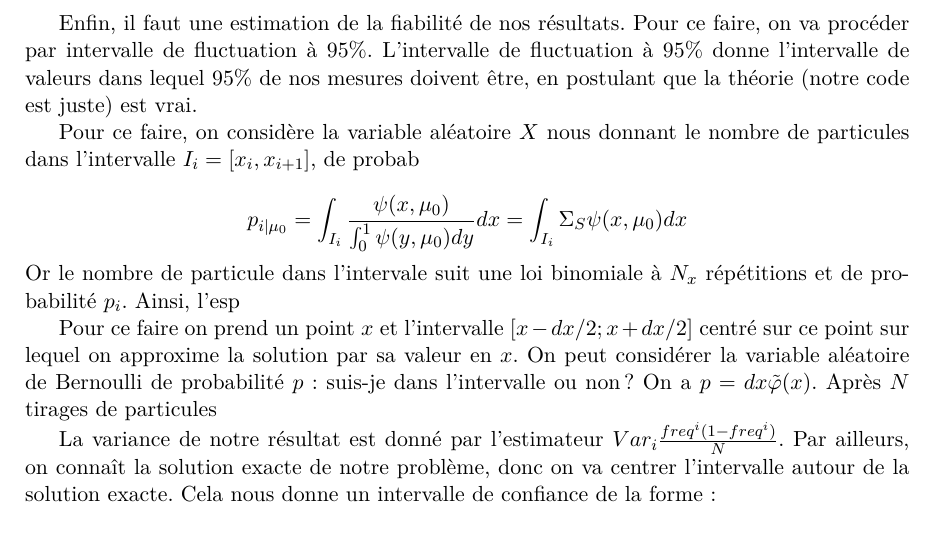
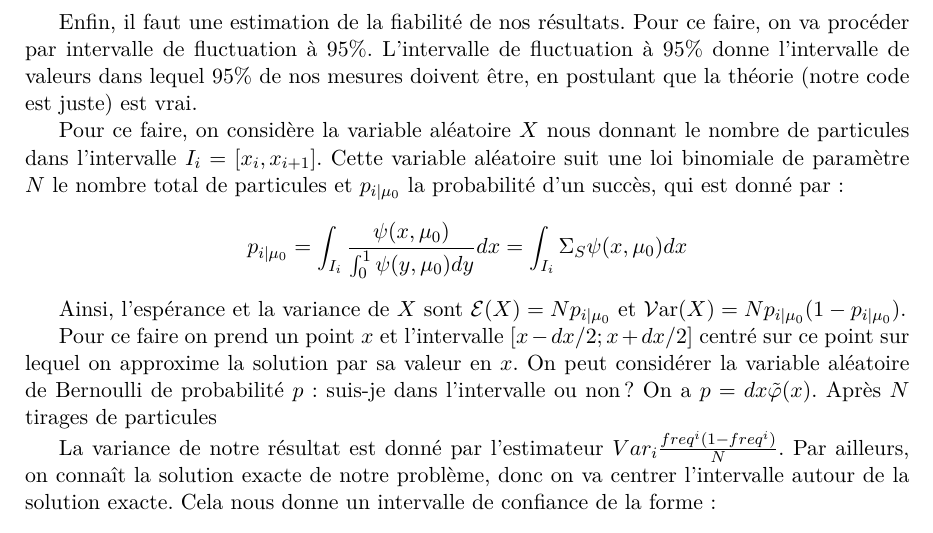
Before and after one commit to MorganeSteins/NeutronTransport, a LaTeX document (rapport.tex): part of page 3 of 14, cut so that both start at the same text. Compiled offline with pdfLaTeX.

Commit message:
etp  variance 1

```diff
--- a/rapport.tex
+++ b/rapport.tex
@@ -257,14 +257,16 @@ Enfin, il faut une estimation de la fiabilité de nos résultats. Pour ce faire,
 on va procéder par intervalle de fluctuation à 95\%. L'intervalle de fluctuation à 95\% donne l'intervalle de valeurs dans lequel 95\% de nos mesures doivent être, en postulant que la théorie (notre code est juste) est vrai.
 
 Pour ce faire, on considère la variable aléatoire $X$ nous donnant le nombre de
-particules dans l'intervalle $I_i = [x_i,x_{i+1}]$, de probab
-
+particules dans l'intervalle $I_i = [x_i,x_{i+1}]$. Cette variable aléatoire
+suit une loi binomiale de paramètre $N$ le nombre total de particules et
+$p_{i|\mu_0}$ la probabilité d'un succès, qui est donné par :
 \begin{equation*}
 	p_{i|\mu_0} = \int_{I_i} \frac{\psi(x,\mu_0)}{\int_0^1 \psi(y,\mu_0)dy}dx =
 	\int_{I_i} \Sigma_S \psi(x,\mu_0)dx
 \end{equation*}
-Or le nombre de particule dans l'intervale suit une loi binomiale à $N_x$
-répétitions et de probabilité $p_i$. Ainsi, l'esp
+
+Ainsi, l'espérance et la variance de $X$ sont $\mathcal{E} ( X ) = N
+p_{i|\mu_0}$ et $\mathcal{V}\mathrm{ar} (X) = N p_{i|\mu_0} (1-p_{i|\mu_0})$.
 
 Pour ce faire on prend un point $x$ et l'intervalle $[x-dx/2;x+dx/2]$ centré sur ce point sur lequel on approxime la solution par sa valeur en $x$. On peut considérer la variable aléatoire de Bernoulli de probabilité $p$ : suis-je dans l'intervalle ou non ? On a $p= dx \ppt(x)$. Après $N$ tirages de particules
 
```
Also changed, not shown: rapport.tex (14 more changed lines).
